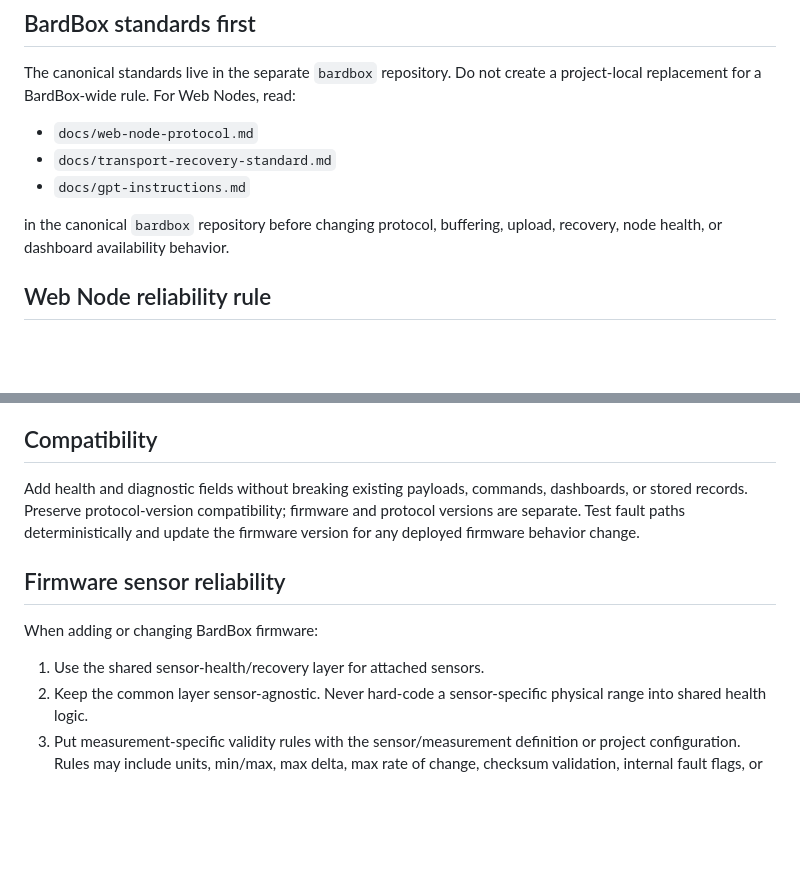
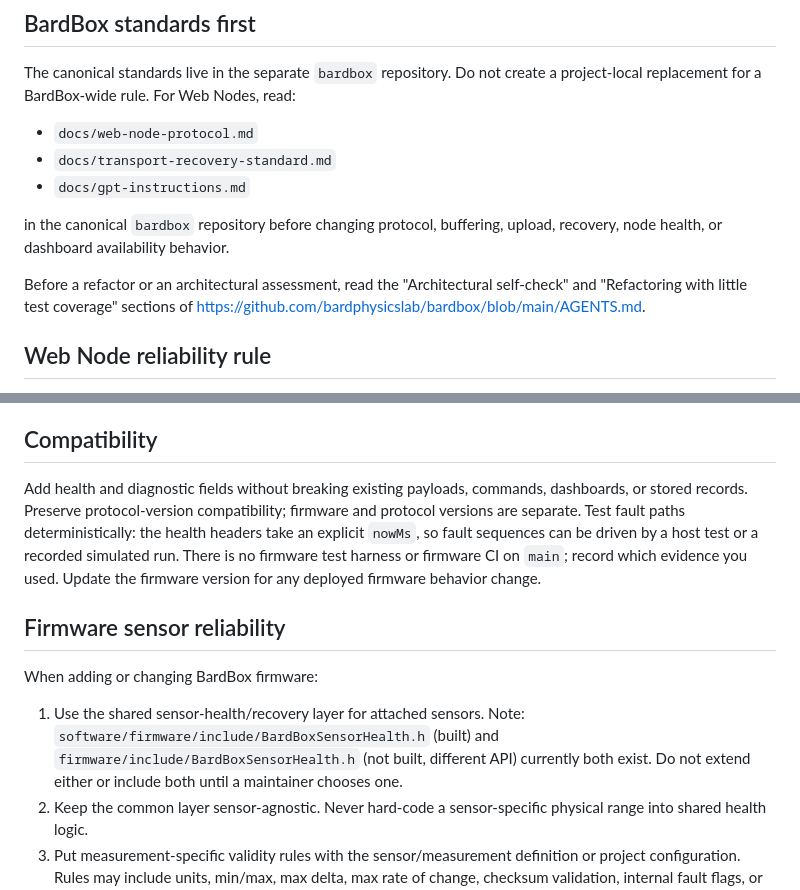
Before and after one commit to bardphysicslab/bardbox-project-template, a Markdown page: AGENTS.md, 2 parts joined by grey strips. Drawn GitHub-style; blank space fills up the shorter version.

Commit message:
Clarify template firmware test evidence and link self-check guidance (#12)
Note that two divergent BardBoxSensorHealth.h copies exist, explain how
fault paths can be driven deterministically and that main has no firmware
test harness or firmware CI, and link the shared BardBox self-check and
refactoring guidance.

Co-authored-by: Claude Opus 5.5 <noreply@anthropic.com>

```diff
--- a/AGENTS.md
+++ b/AGENTS.md
@@ -9,6 +9,8 @@ The canonical standards live in the separate `bardbox` repository. Do not create
 - `docs/gpt-instructions.md`
 
 in the canonical `bardbox` repository before changing protocol, buffering, upload, recovery, node health, or dashboard availability behavior.
+
+Before a refactor or an architectural assessment, read the "Architectural self-check" and "Refactoring with little test coverage" sections of https://github.com/bardphysicslab/bardbox/blob/main/AGENTS.md.
 
 ## Web Node reliability rule
 
@@ -27,13 +29,16 @@ Apply the same outcomes to other transports, but do not copy HTTP-specific imple
 
 ## Compatibility
 
-Add health and diagnostic fields without breaking existing payloads, commands, dashboards, or stored records. Preserve protocol-version compatibility; firmware and protocol versions are separate. Test fault paths deterministically and update the firmware version for any deployed firmware behavior change.
+Add health and diagnostic fields without breaking existing payloads, commands, dashboards, or stored records. Preserve protocol-version compatibility; firmware and protocol versions are separate. Test fault paths deterministically: the health headers take an explicit `nowMs`, so fault sequences can be driven by a host test or a recorded simulated run. There is no firmware test harness or firmware CI on `main`; record which evidence you used. Update the firmware version for any deployed firmware behavior change.
 
 ## Firmware sensor reliability
 
 When adding or changing BardBox firmware:
 
 1. Use the shared sensor-health/recovery layer for attached sensors.
+   Note: `software/firmware/include/BardBoxSensorHealth.h` (built) and
+   `firmware/include/BardBoxSensorHealth.h` (not built, different API) currently
+   both exist. Do not extend either or include both until a maintainer chooses one.
 2. Keep the common layer sensor-agnostic. Never hard-code a sensor-specific physical range into shared health logic.
 3. Put measurement-specific validity rules with the sensor/measurement definition or project configuration. Rules may include units, min/max, max delta, max rate of change, checksum validation, internal fault flags, or other device-specific constraints.
 4. Treat transport errors, invalid samples, stale data, and device fault indications as distinct fault classes.
```
